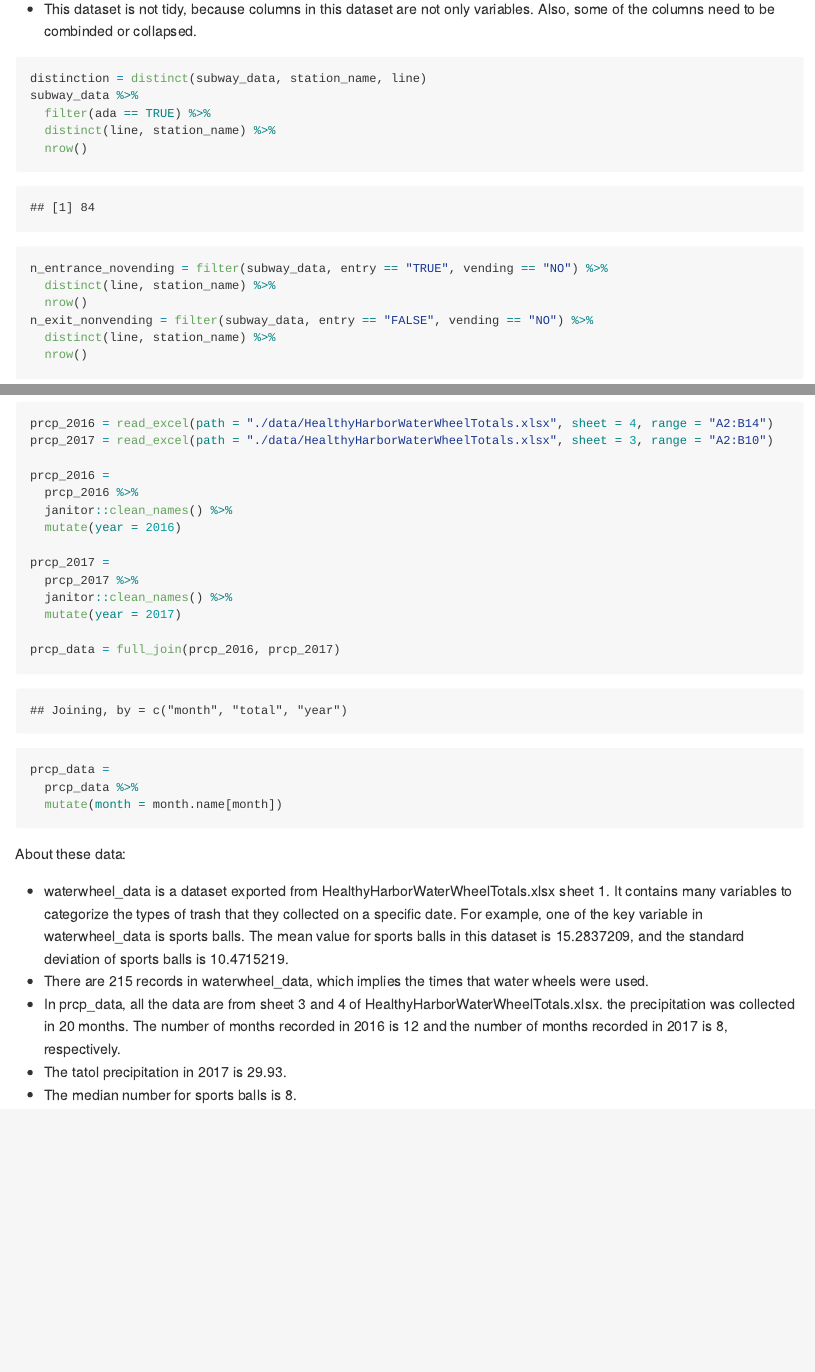
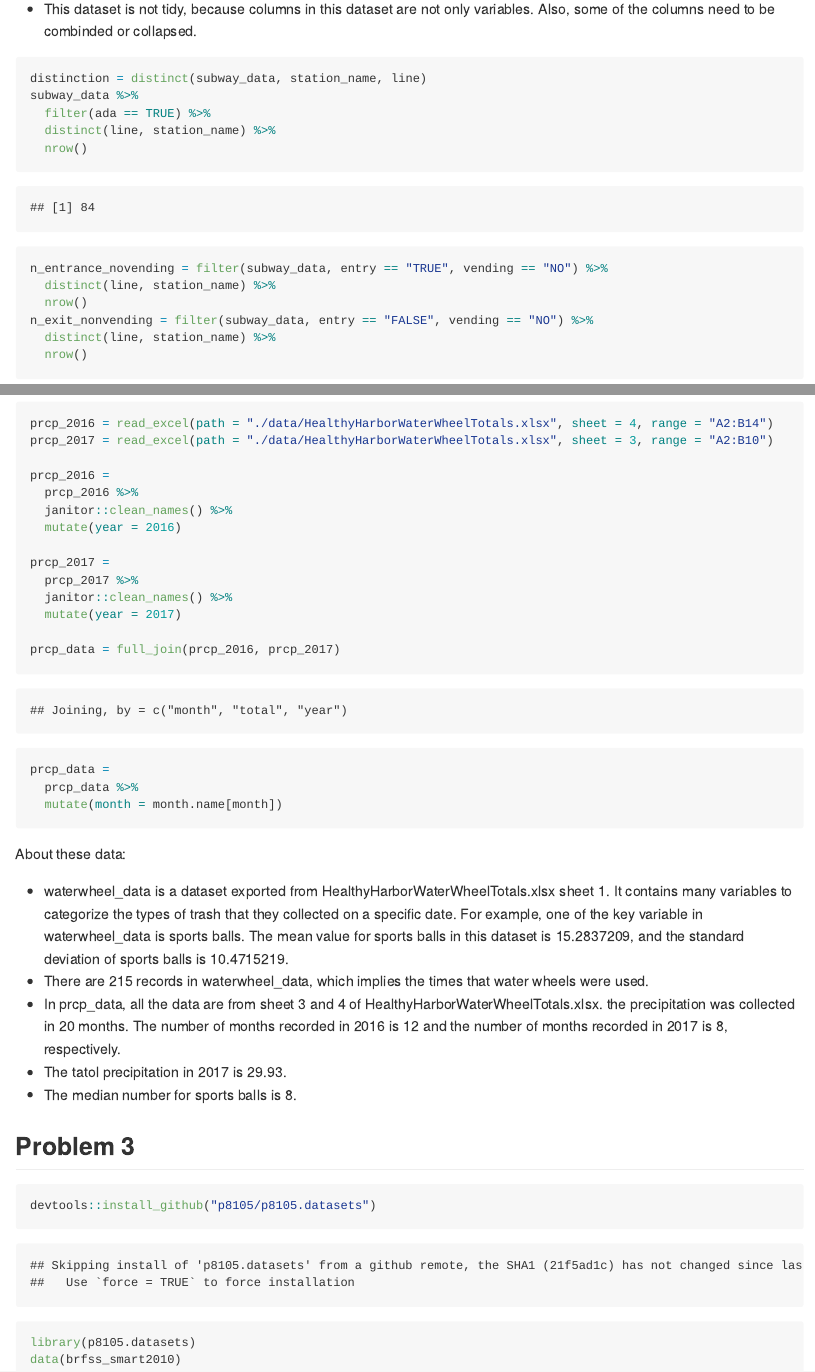
Before and after one commit to qiqipower029/p8105_HW2_jt3098, an R Markdown document (p8105_HW2_jt3098.Rmd): the page in a window 1100 px wide, from 1320 px down, and a second part further down, joined at a grey line. The pictures show the output file p8105_HW2_jt3098.md that the author committed with the source, drawn offline in the style of GitHub; long lines of code are wrapped.

Commit message:
Problem 3 dataset imported

````diff
--- a/p8105_HW2_jt3098.Rmd
+++ b/p8105_HW2_jt3098.Rmd
@@ -119,6 +119,13 @@ About these data:
 * The median number for sports balls is `r waterwheel_data %>% filter(year == "2017") %>% summarize(median(sports_balls))`.
 
 ## Problem 3
-```{r}
+```{r importing data for Problem 3}
+devtools::install_github("p8105/p8105.datasets")
+library(p8105.datasets)
+data(brfss_smart2010, package = "p8105.datasets")
+
+brfss_smart2010 =
+  brfss_smart2010 %>%
+  janitor::clean_names()
 
 ```
````
Also changed, not shown: p8105_HW2_jt3098.md.
